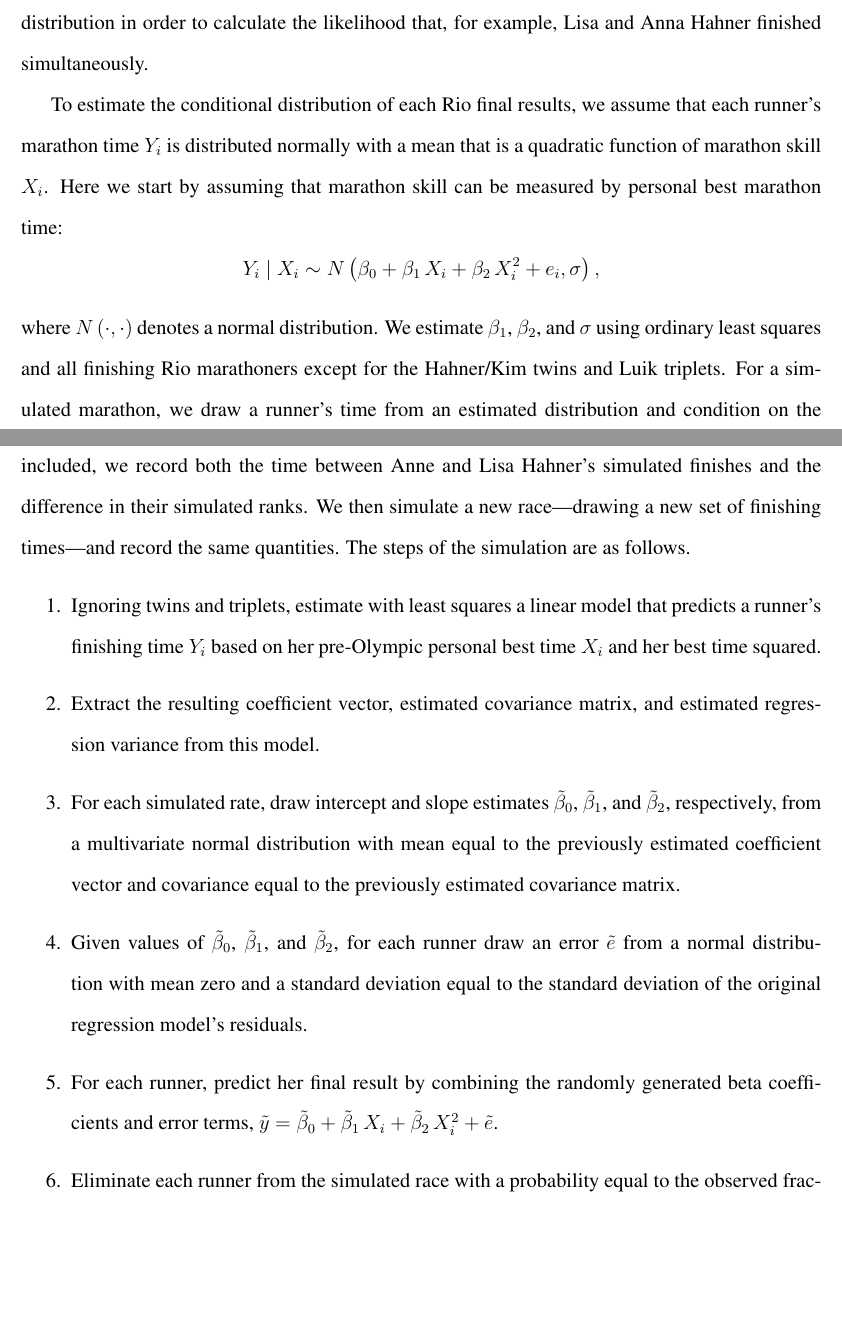
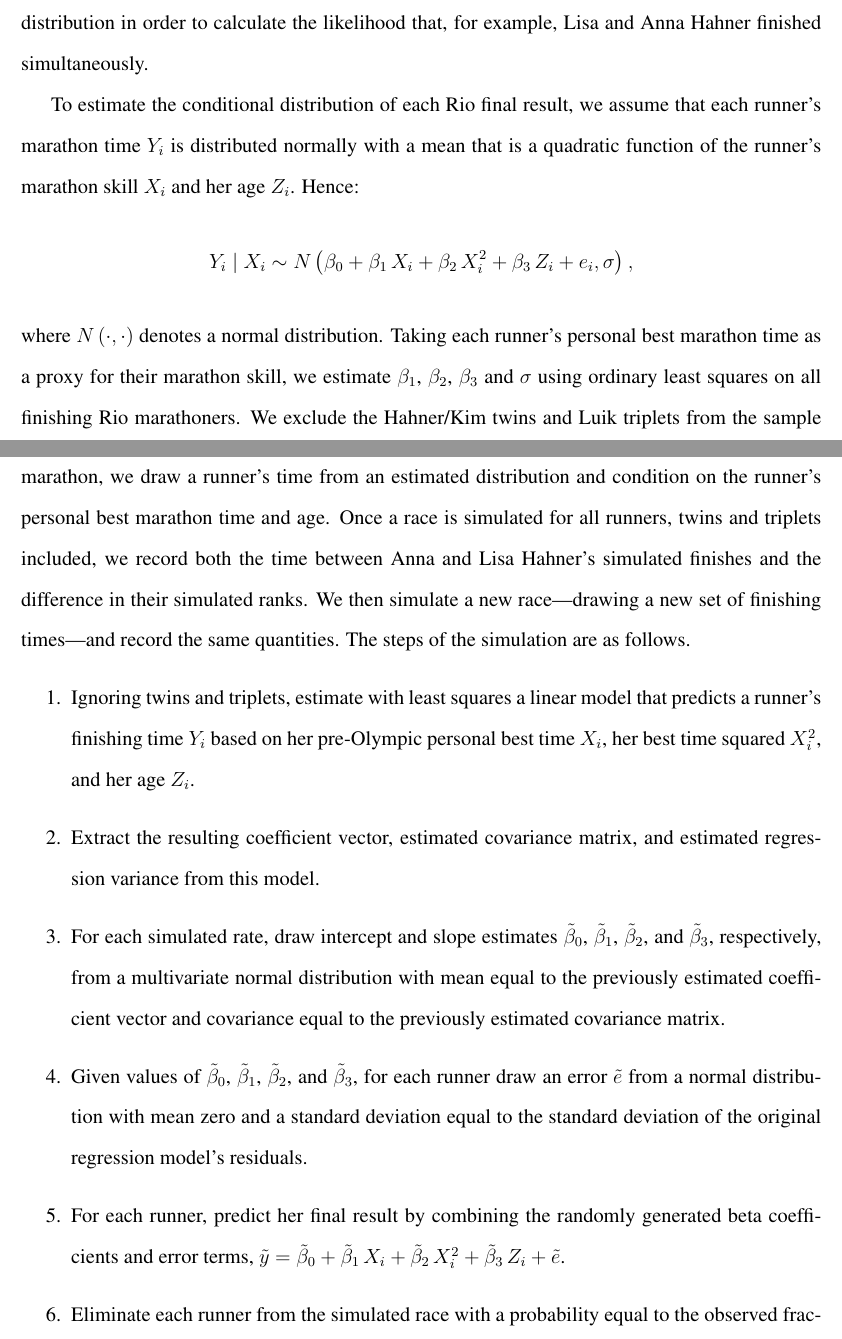
Before and after one commit to davidcottrell/marathon_project, a LaTeX document (paper/paper.tex): two parts of pages 11 and 12 of 16, joined at a grey line, cut so that both start at the same text, the shorter picture padded with empty space. Compiled offline with pdfLaTeX.

Commit message:
simulations with age and change Hahner color

```diff
--- a/paper/paper.tex
+++ b/paper/paper.tex
@@ -529,43 +529,43 @@ conditional on marathon talent, and then drawing from this
 distribution in order to calculate the likelihood that, for example,
 Lisa and Anna Hahner finished simultaneously.
 
-To estimate the conditional distribution of each Rio final results, we
+To estimate the conditional distribution of each Rio final result, we
 assume that each runner's marathon time \Yi\ is distributed normally
-with a mean that is a quadratic function of marathon skill $X_i$. Here
-we start by assuming that marathon skill can be measured by personal
-best marathon time:
-$$\Yi \mid X_i \sim N\left(\beta_0 + \beta_1\,X_{i} + \beta_2\,X^2_{i}  + e_i, \sigma\right),$$
+with a mean that is a quadratic function of the runner's marathon skill $X_i$ and her age $Z_i$. Hence:
+$$\Yi \mid X_i \sim N\left(\beta_0 + \beta_1\,X_{i} + \beta_2\,X^2_{i}  + \beta_3\,Z_{i} + e_i, \sigma\right),$$
 %%
-where $N\left(\cdot,\cdot\right)$ denotes a normal distribution.  We
-estimate $\beta_1$, $\beta_2$, and $\sigma$ using ordinary least
-squares and all finishing Rio marathoners except for the Hahner/Kim
-twins and Luik triplets.  For a simulated marathon, we draw a runner's
+where $N\left(\cdot,\cdot\right)$ denotes a normal distribution. Taking each runner's
+personal best marathon time as a proxy for their marathon skill, we
+estimate $\beta_1$, $\beta_2$, $\beta_3$ and $\sigma$ using ordinary least
+squares on all finishing Rio marathoners.  We exclude the Hahner/Kim
+twins and Luik triplets from the sample so that that our estimates are not affected by any intentional twin/triplet finish.
+For a simulated marathon, we draw a runner's
 time from an estimated distribution and condition on the runner's
-personal best marathon time.  Once a race is simulated for all
+personal best marathon time and age.  Once a race is simulated for all
 runners, twins and triplets included, we record both the time between
-Anne and Lisa Hahner's simulated finishes and the difference in their
+Anna and Lisa Hahner's simulated finishes and the difference in their
 simulated ranks.  We then simulate a new race---drawing a new set of
 finishing times---and record the same quantities. The steps of the
 simulation are as follows.
 \begin{enumerate}
 \item Ignoring twins and triplets, estimate with least squares a
   linear model that predicts a runner's finishing time $Y_i$ based on
-  her pre-Olympic personal best time $X_i$ and her best time squared.
+  her pre-Olympic personal best time $X_i$, her best time squared $X^2_{i}$, and her age $Z_i$.
 \item Extract the resulting coefficient vector, estimated covariance
   matrix, and estimated regression variance from this model.
 \item For each simulated rate, draw intercept and slope estimates
-  $\tilde{\beta}_0$, $\tilde{\beta}_1$, and $\tilde{\beta}_2$,
+  $\tilde{\beta}_0$, $\tilde{\beta}_1$, $\tilde{\beta}_2$, and $\tilde{\beta}_3$,
   respectively, from a multivariate normal distribution with mean
   equal to the previously estimated coefficient vector and covariance
   equal to the previously estimated covariance matrix.
-\item Given values of $\tilde{\beta}_0$, $\tilde{\beta}_1$, and
-  $\tilde{\beta}_2$, for each runner draw an error $\tilde{e}$ from a
+\item Given values of $\tilde{\beta}_0$, $\tilde{\beta}_1$, $\tilde{\beta}_2$, and
+  $\tilde{\beta}_3$, for each runner draw an error $\tilde{e}$ from a
   normal distribution with mean zero and a standard deviation equal to
   the standard deviation of the original regression model's residuals.
 \item For each runner, predict her final result by combining the
   randomly generated beta coefficients and error terms,
   $\tilde{y} = \tilde{\beta}_0 + \tilde{\beta}_1\,X_i +
-  \tilde{\beta}_2\,X_i^2 + \tilde{e}$.
+  \tilde{\beta}_2\,X_i^2 + \tilde{\beta}_3\,Z_i +  \tilde{e}$.
 \item Eliminate each runner from the simulated race with a probability
   equal to the observed fraction of marathoners who did not finish the
   marathon.
```
Also changed, not shown: paper/chance_memo.pdf (added), paper/paper.pdf, plots/diff_in_diff_1.pdf, plots/diff_in_diff_2.pdf, plots/diff_in_diff_scatter_plot.pdf, plots/diff_in_diff_scatter_plot_half.pdf, plots/scatter_plot.pdf, plots/scatter_plot_half.pdf, plots/seconds-behind.pdf, plots/simulated_rank.pdf, plots/simulated_rank_half.pdf, plots/simulated_rank_half_with_age.pdf (added), plots/simulated_rank_with_age.pdf (added), plots/simulated_time.pdf, 6 more files, 10 other files.
